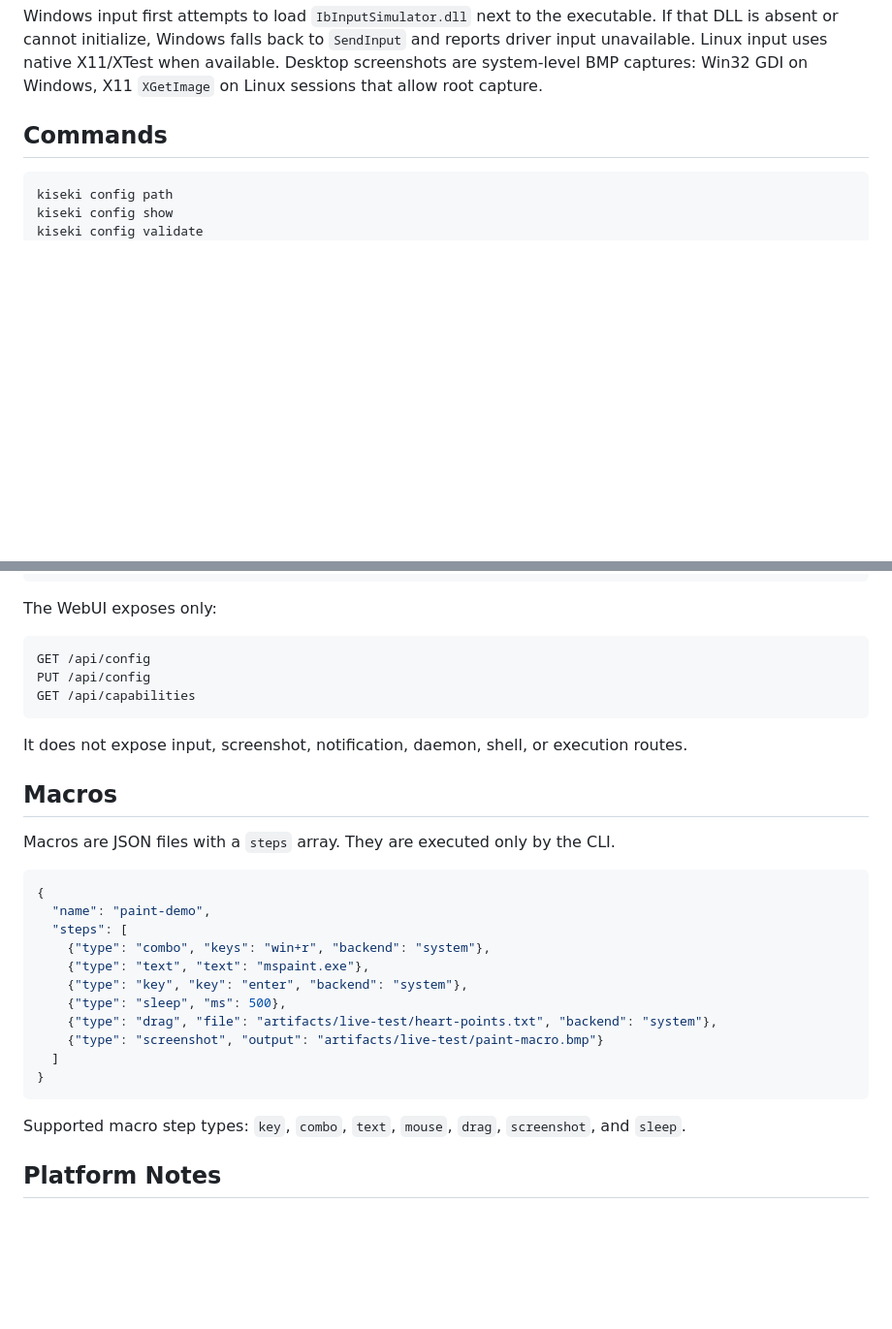
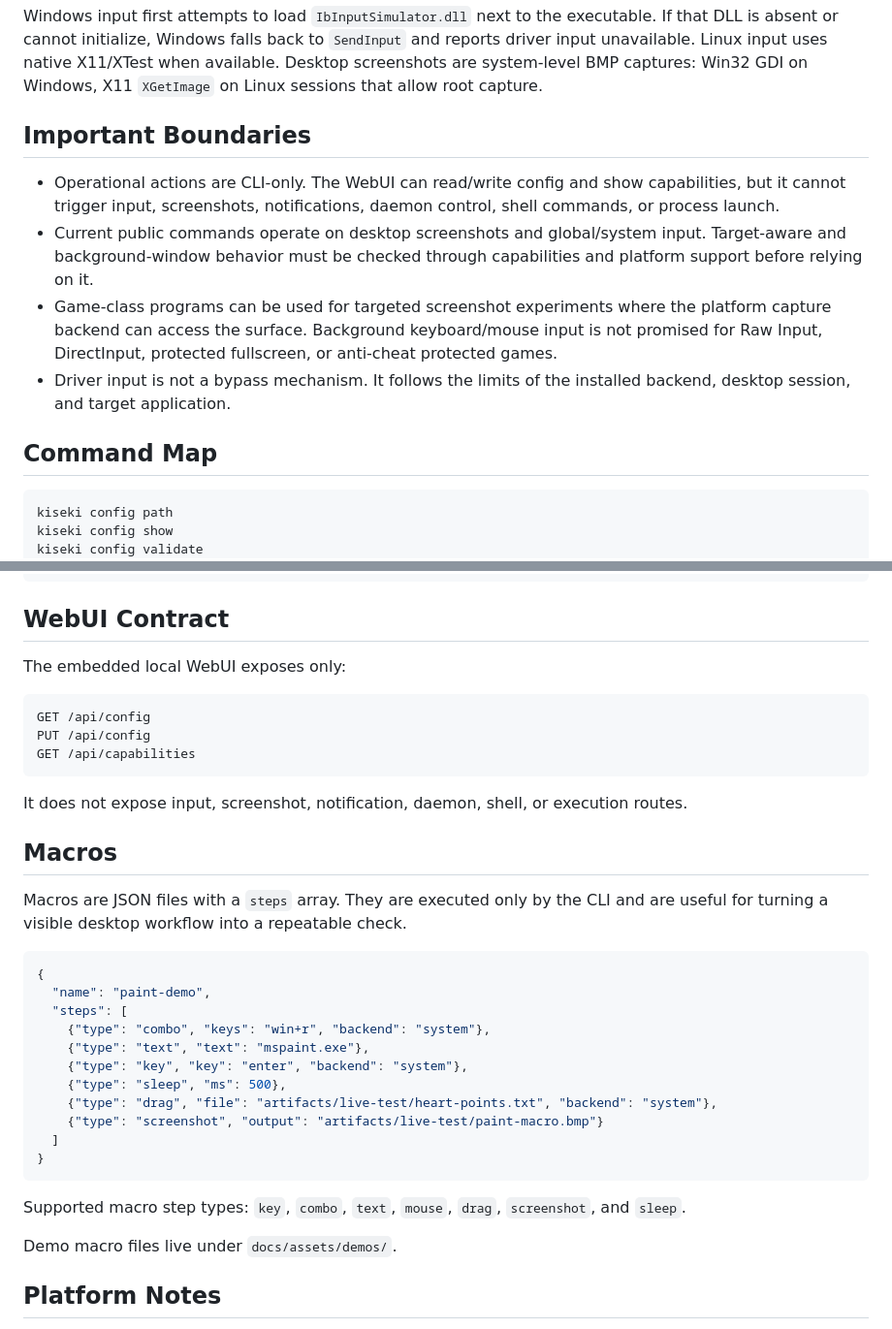
Before and after one commit to win10ogod/kiseki-input, a Markdown page: README.md, 2 parts joined by grey strips. Shown at 97% size. Rendered like a GitHub page; blank space fills up the shorter version.

````diff
--- a/README.md
+++ b/README.md
@@ -26,7 +58,14 @@ This build includes:
 
 Windows input first attempts to load `IbInputSimulator.dll` next to the executable. If that DLL is absent or cannot initialize, Windows falls back to `SendInput` and reports driver input unavailable. Linux input uses native X11/XTest when available. Desktop screenshots are system-level BMP captures: Win32 GDI on Windows, X11 `XGetImage` on Linux sessions that allow root capture.
 
-## Commands
+## Important Boundaries
+
+- Operational actions are CLI-only. The WebUI can read/write config and show capabilities, but it cannot trigger input, screenshots, notifications, daemon control, shell commands, or process launch.
+- Current public commands operate on desktop screenshots and global/system input. Target-aware and background-window behavior must be checked through capabilities and platform support before relying on it.
+- Game-class programs can be used for targeted screenshot experiments where the platform capture backend can access the surface. Background keyboard/mouse input is not promised for Raw Input, DirectInput, protected fullscreen, or anti-cheat protected games.
+- Driver input is not a bypass mechanism. It follows the limits of the installed backend, desktop session, and target application.
+
+## Command Map
 
 ```text
 kiseki config path
@@ -47,7 +86,9 @@ kiseki capabilities
 kiseki doctor
 ```
 
-The WebUI exposes only:
+## WebUI Contract
+
+The embedded local WebUI exposes only:
 
 ```text
 GET /api/config
@@ -59,7 +100,7 @@ It does not expose input, screenshot, notification, daemon, shell, or execution
 
 ## Macros
 
-Macros are JSON files with a `steps` array. They are executed only by the CLI.
+Macros are JSON files with a `steps` array. They are executed only by the CLI and are useful for turning a visible desktop workflow into a repeatable check.
 
 ```json
 {
@@ -76,6 +117,8 @@ Macros are JSON files with a `steps` array. They are executed only by the CLI.
 ```
 
 Supported macro step types: `key`, `combo`, `text`, `mouse`, `drag`, `screenshot`, and `sleep`.
+
+Demo macro files live under `docs/assets/demos/`.
 
 ## Platform Notes
 
````
Also changed, not shown: other parts of README.md (+36 -4 lines).
